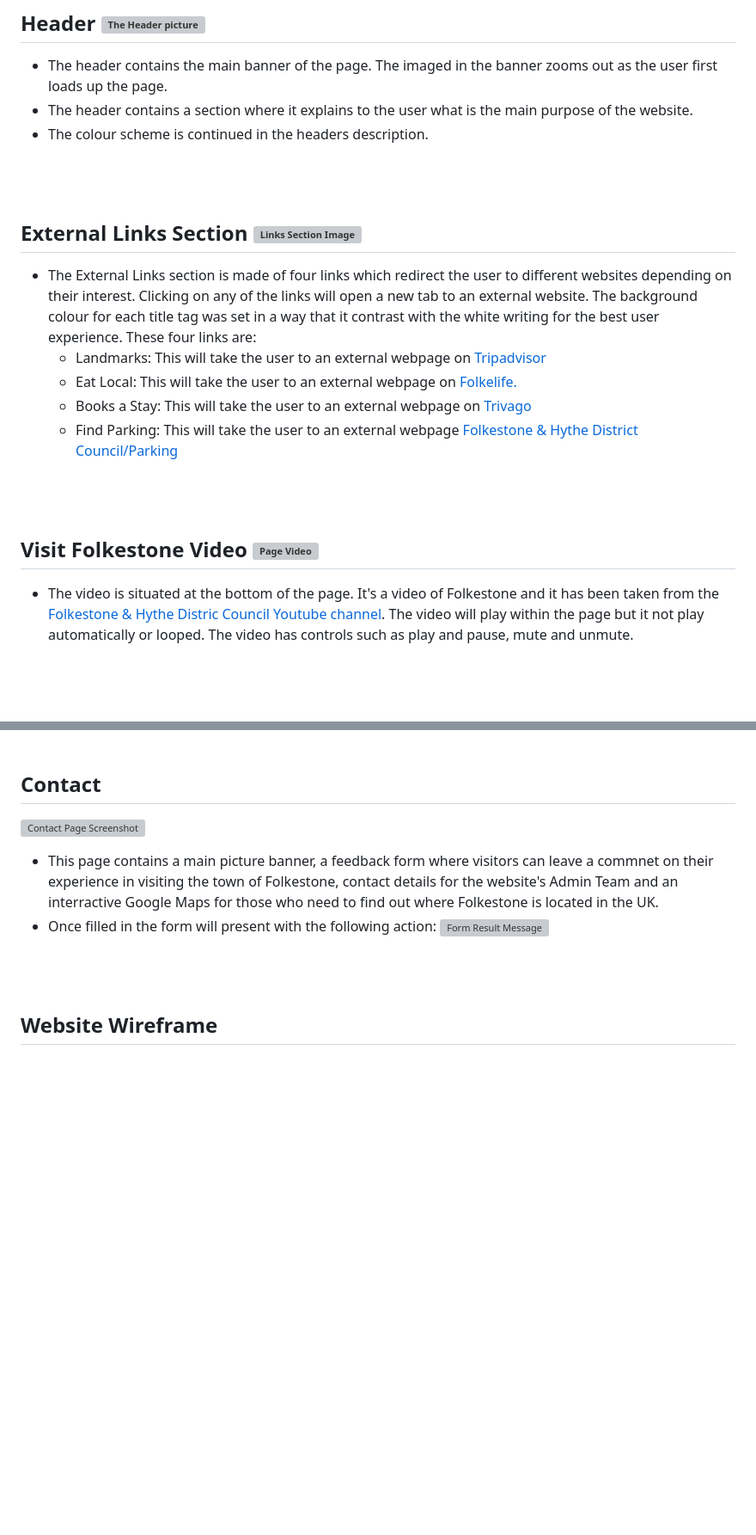
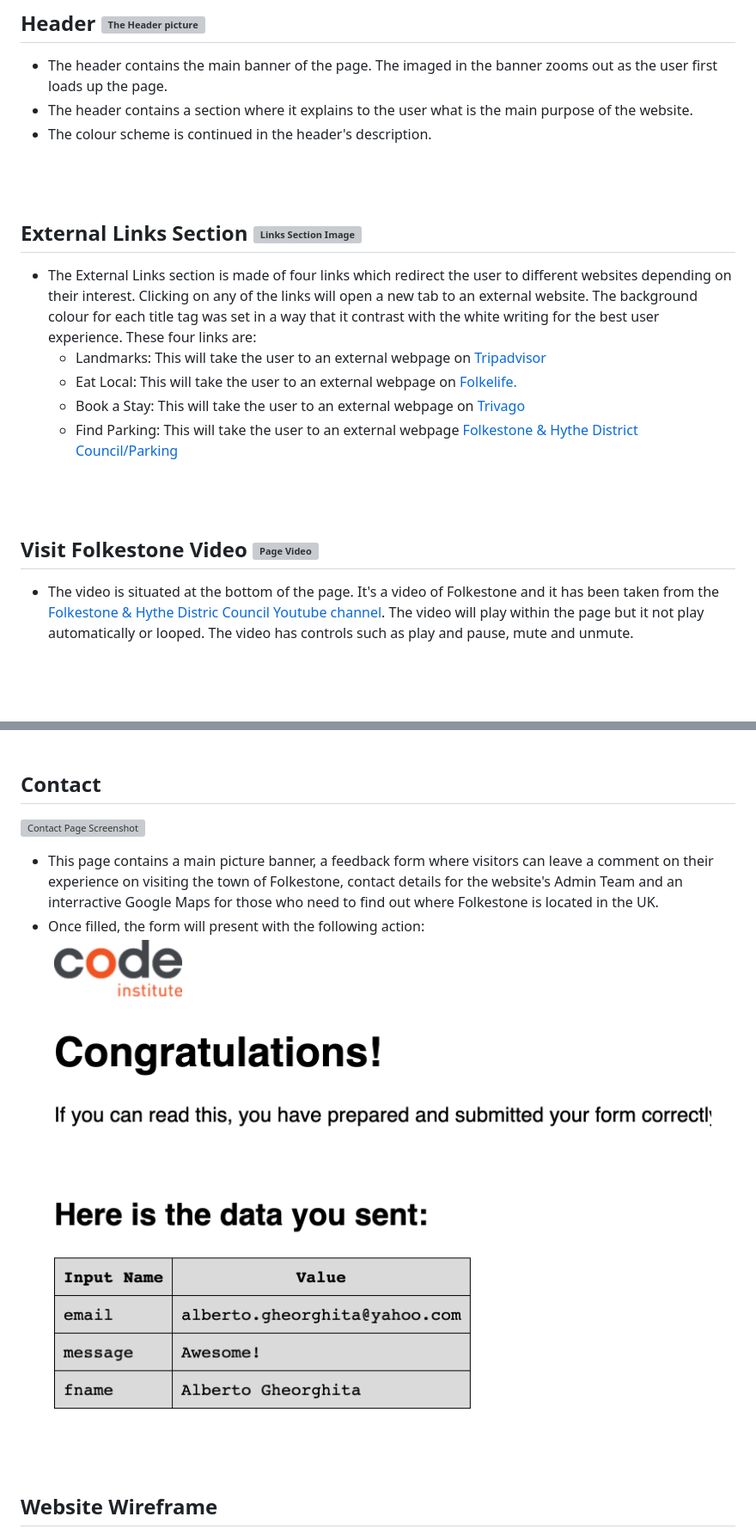
Before and after one commit to MrBertieG/Visit-Folkestone, a Markdown page: README.md, 2 parts joined by grey strips. Shown: that part at 86% size. Rendered like a GitHub page; blank space fills up the shorter version; grey boxes are pictures that could not be loaded.

```diff
--- a/README.md
+++ b/README.md
@@ -57,7 +69,7 @@ The primary purpose of the websote is to attract visitors.
 
 - The header contains the main banner of the page. The imaged in the banner zooms out as the user first loads up the page.
 - The header contains a section where it explains to the user what is the main purpose of the website.
-- The colour scheme is continued in the headers description.
+- The colour scheme is continued in the header's description.
 
 <br/><br/>
 
@@ -66,7 +78,7 @@ The primary purpose of the websote is to attract visitors.
 These four links are:
     - Landmarks: This will take the user to an external webpage on [Tripadvisor](https://www.tripadvisor.co.uk/Attractions-g190749-Activities-c47-Folkestone_Kent_England.html)
     - Eat Local: This will take the user to an external webpage on [Folkelife.](https://folke.life/folkestone/food-and-drink/)
-    - Books a Stay: This will take the user to an external webpage on [Trivago](https://www.trivago.co.uk/folkestone-39398/hotel)
+    - Book a Stay: This will take the user to an external webpage on [Trivago](https://www.trivago.co.uk/folkestone-39398/hotel)
     - Find Parking: This will take the user to an external webpage [Folkestone & Hythe District Council/Parking](https://www.folkestone-hythe.gov.uk/parking/car-parks)
 
 <br/><br/>
@@ -74,7 +86,7 @@ These four links are:
 ## Visit Folkestone Video ![Page Video](assets/images/readme_img/Video.png)
 - The video is situated at the bottom of the page. It's a video of Folkestone and it has been taken from the [Folkestone & Hythe Distric Council Youtube channel](https://www.youtube.com/embed/6g7u5iQxjm8). The video will play within the page but it not play automatically or looped. The video has controls such as play and pause, mute and unmute.
 
-    <br><br>
+<br><br>
 
 ## Footer <br>![Social Media Logos](assets/images/readme_img/footer.png)
 
@@ -100,9 +112,9 @@ These four links are:
 ## Contact
 ![Contact Page Screenshot](assets/images/readme_img/Contact_page_small.png)
 
-- This page contains a main picture banner, a feedback form where visitors can leave a commnet on their experience in visiting the town of Folkestone, contact details for the website's Admin Team and an interractive Google Maps for those who need to find out where Folkestone is located in the UK.
-- Once filled in the form will present with the following action:
-![Form Result Message]()
+- This page contains a main picture banner, a feedback form where visitors can leave a comment on their experience on visiting the town of Folkestone, contact details for the website's Admin Team and an interractive Google Maps for those who need to find out where Folkestone is located in the UK.
+- Once filled, the form will present with the following action:
+![Form Result Message](assets/images/readme_img/form_result.png)
 
 <br><br>
 
```
Also changed, not shown: other parts of README.md (+45 -27 lines), assets/images/readme_img/Lighthouse_performance.png, assets/images/readme_img/Lighthouse_performance_conact.png (added), assets/images/readme_img/Lighthouse_performance_town_tour.png (added).
